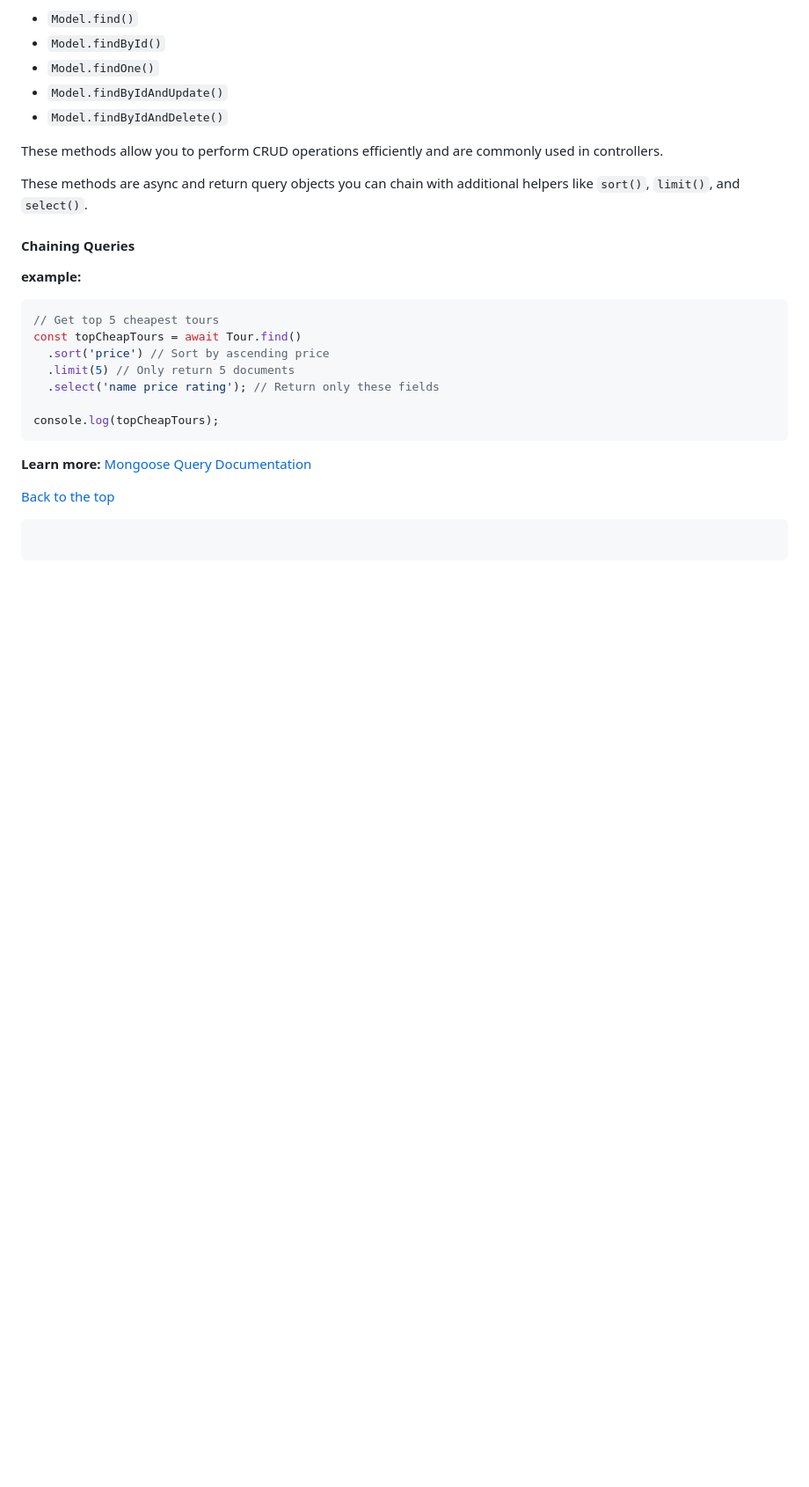
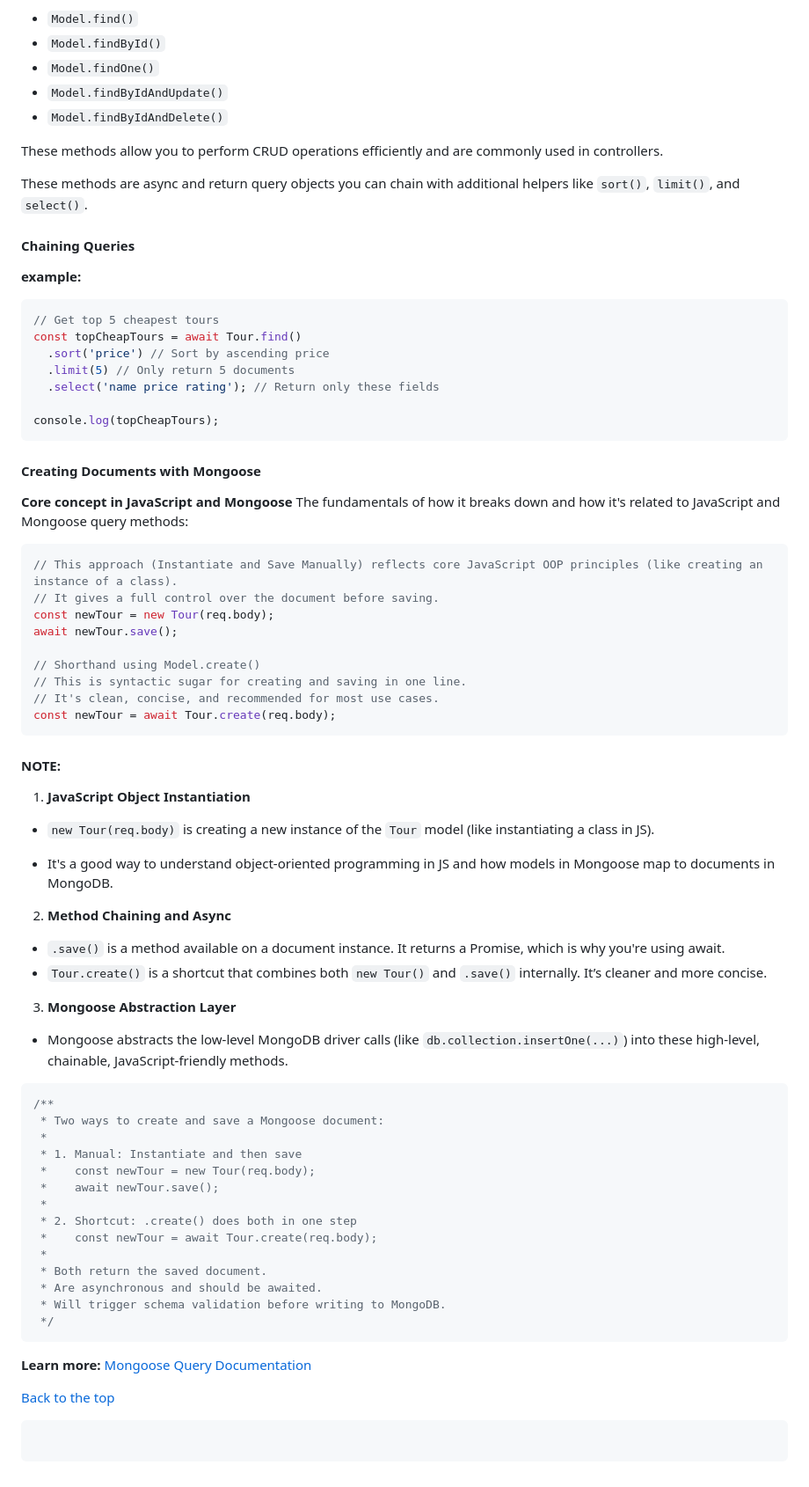
Before and after one commit to TVATDCI/natours-2025, a Markdown page: README.md, the part around the change. Shown: that part at 88% size. Rendered like a GitHub page; blank space fills up the shorter version.

Commit message:
core concept of documenting in OOP JS - mongoose Model shorthand

````diff
--- a/README.md
+++ b/README.md
@@ -818,6 +818,57 @@ const topCheapTours = await Tour.find()
 console.log(topCheapTours);
 ```
 
+#### Creating Documents with Mongoose
+
+**Core concept in JavaScript and Mongoose**
+The fundamentals of how it breaks down and how it's related to JavaScript and Mongoose query methods:
+
+```js
+// This approach (Instantiate and Save Manually) reflects core JavaScript OOP principles (like creating an instance of a class).
+// It gives a full control over the document before saving.
+const newTour = new Tour(req.body);
+await newTour.save();
+
+// Shorthand using Model.create()
+// This is syntactic sugar for creating and saving in one line.
+// It's clean, concise, and recommended for most use cases.
+const newTour = await Tour.create(req.body);
+```
+
+#### NOTE:
+
+1. **JavaScript Object Instantiation**
+
+- `new Tour(req.body)` is creating a new instance of the `Tour` model (like instantiating a class in JS).
+
+- It's a good way to understand object-oriented programming in JS and how models in Mongoose map to documents in MongoDB.
+
+2. **Method Chaining and Async**
+
+- `.save()` is a method available on a document instance. It returns a Promise, which is why you're using await.
+- `Tour.create()` is a shortcut that combines both `new Tour()` and `.save()` internally. It’s cleaner and more concise.
+
+3. **Mongoose Abstraction Layer**
+
+- Mongoose abstracts the low-level MongoDB driver calls (like `db.collection.insertOne(...)`) into these high-level, chainable, JavaScript-friendly methods.
+
+```js
+/**
+ * Two ways to create and save a Mongoose document:
+ *
+ * 1. Manual: Instantiate and then save
+ *    const newTour = new Tour(req.body);
+ *    await newTour.save();
+ *
+ * 2. Shortcut: .create() does both in one step
+ *    const newTour = await Tour.create(req.body);
+ *
+ * Both return the saved document.
+ * Are asynchronous and should be awaited.
+ * Will trigger schema validation before writing to MongoDB.
+ */
+```
+
 **Learn more:** [Mongoose Query Documentation](https://mongoosejs.com/docs/queries.html)
 
 [Back to the top](#natours-2025)
````
